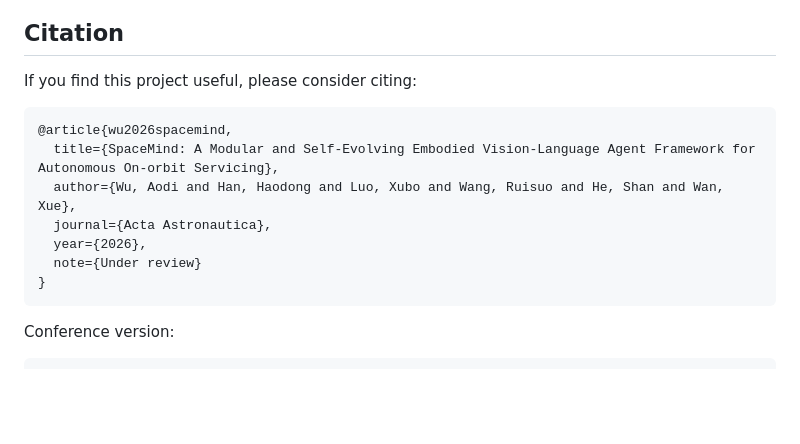
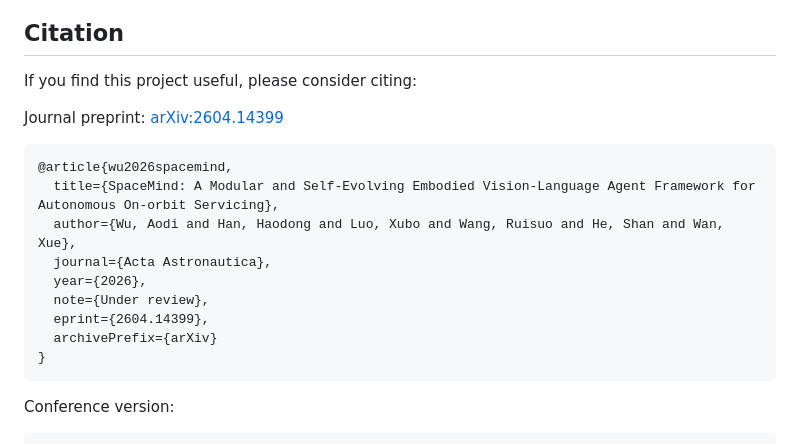
Before and after one commit to wuaodi/SpaceMind, a Markdown page: README.md, the part around one of its changes. Rendered like a GitHub page; blank space fills up the shorter version.

Commit message:
update arxiv

````diff
--- a/README.md
+++ b/README.md
@@ -124,13 +124,17 @@ The conference version of this work has been accepted at the **IAA Conference on
 
 If you find this project useful, please consider citing:
 
+Journal preprint: [arXiv:2604.14399](https://arxiv.org/abs/2604.14399)
+
 ```bibtex
 @article{wu2026spacemind,
   title={SpaceMind: A Modular and Self-Evolving Embodied Vision-Language Agent Framework for Autonomous On-orbit Servicing},
   author={Wu, Aodi and Han, Haodong and Luo, Xubo and Wang, Ruisuo and He, Shan and Wan, Xue},
   journal={Acta Astronautica},
   year={2026},
-  note={Under review}
+  note={Under review},
+  eprint={2604.14399},
+  archivePrefix={arXiv}
 }
 ```
 
````
Also changed, not shown: other parts of README.md (+2 -2 lines).
